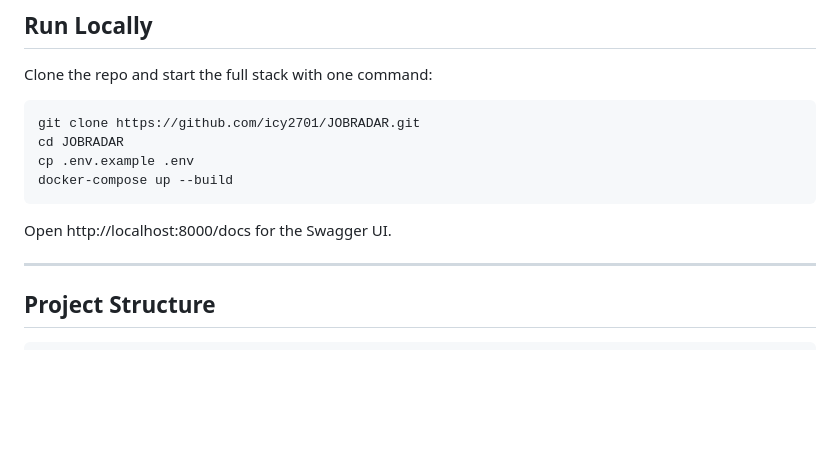
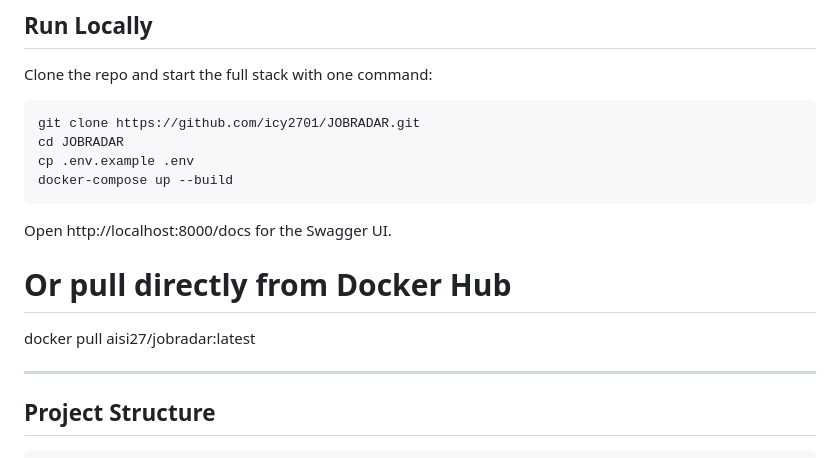
Before and after one commit to icy2701/JOBRADAR, a Markdown page: README.md, the part around one of its changes. Rendered like a GitHub page; blank space fills up the shorter version.

```diff
--- a/README.md
+++ b/README.md
@@ -43,6 +45,9 @@ Clone the repo and start the full stack with one command:
     docker-compose up --build
 
 Open http://localhost:8000/docs for the Swagger UI.
+
+# Or pull directly from Docker Hub
+docker pull aisi27/jobradar:latest
 
 ---
 
```
Also changed, not shown: other parts of README.md (+2 -0 lines).
